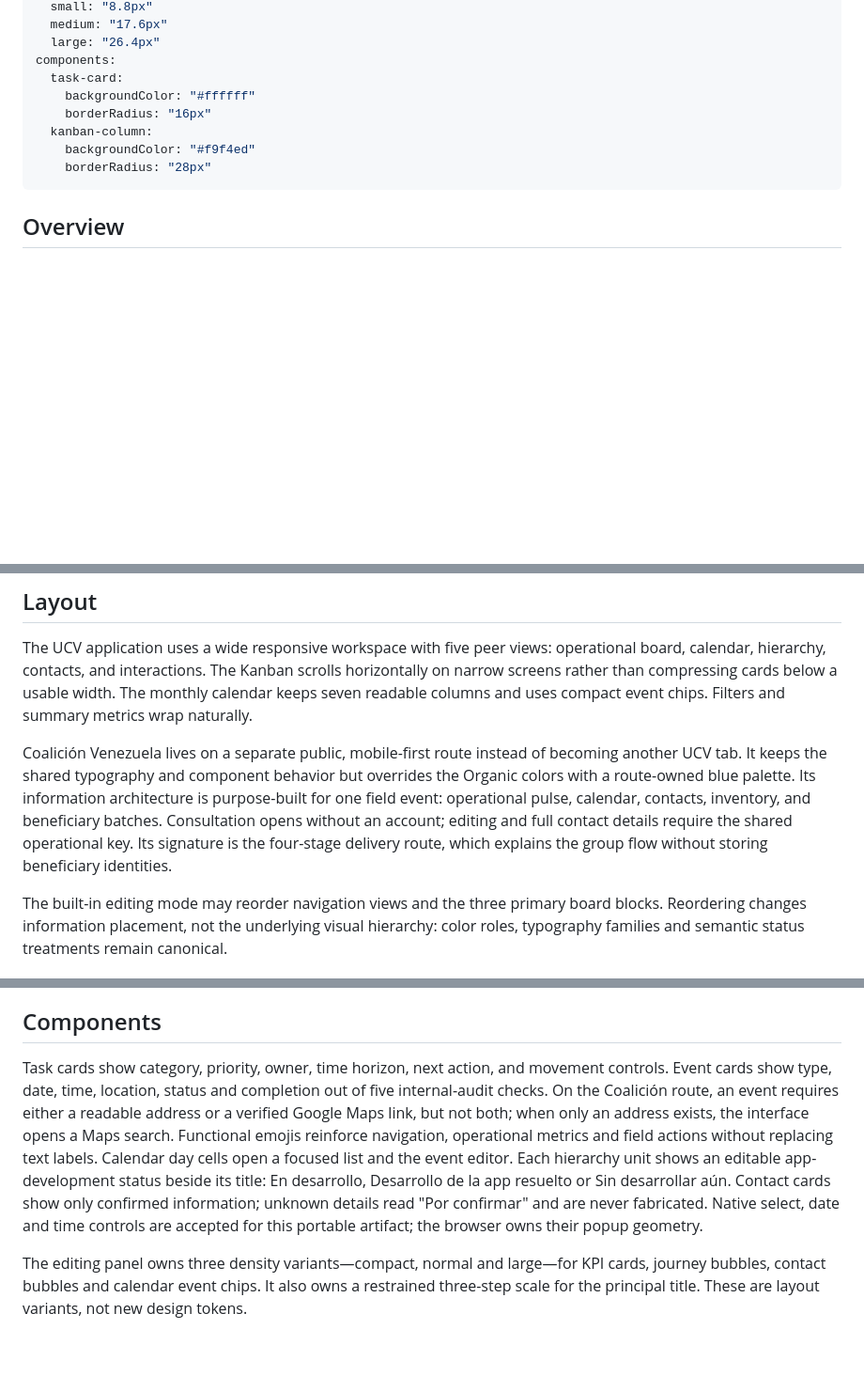
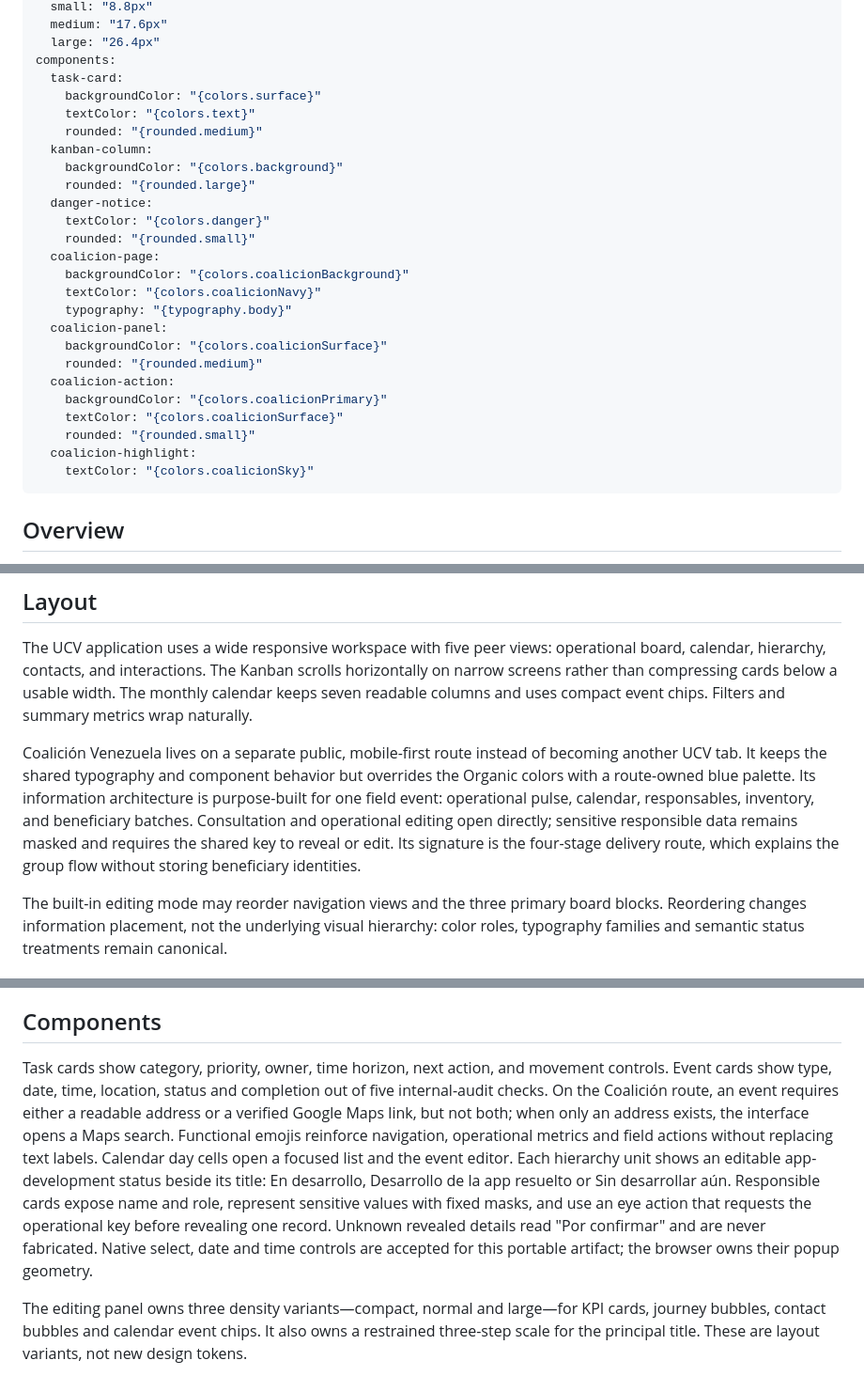
Before and after one commit to Proyectosccs/Dashboard-Gestion-y-Seguimiento, a Markdown page: DESIGN.md, 3 parts joined by grey strips. Shown at 94% size. GitHub-like rendering; blank space fills up the shorter version.

Commit message:
Update DESIGN.md for protected responsible details

```diff
--- a/DESIGN.md
+++ b/DESIGN.md
@@ -27,11 +27,28 @@ spacing:
   large: "26.4px"
 components:
   task-card:
-    backgroundColor: "#ffffff"
-    borderRadius: "16px"
+    backgroundColor: "{colors.surface}"
+    textColor: "{colors.text}"
+    rounded: "{rounded.medium}"
   kanban-column:
-    backgroundColor: "#f9f4ed"
-    borderRadius: "28px"
+    backgroundColor: "{colors.background}"
+    rounded: "{rounded.large}"
+  danger-notice:
+    textColor: "{colors.danger}"
+    rounded: "{rounded.small}"
+  coalicion-page:
+    backgroundColor: "{colors.coalicionBackground}"
+    textColor: "{colors.coalicionNavy}"
+    typography: "{typography.body}"
+  coalicion-panel:
+    backgroundColor: "{colors.coalicionSurface}"
+    rounded: "{rounded.medium}"
+  coalicion-action:
+    backgroundColor: "{colors.coalicionPrimary}"
+    textColor: "{colors.coalicionSurface}"
+    rounded: "{rounded.small}"
+  coalicion-highlight:
+    textColor: "{colors.coalicionSky}"
 ---
 
 ## Overview
@@ -52,7 +69,7 @@ Caprasimo is reserved for page and section headings. Figtree carries controls, t
 
 The UCV application uses a wide responsive workspace with five peer views: operational board, calendar, hierarchy, contacts, and interactions. The Kanban scrolls horizontally on narrow screens rather than compressing cards below a usable width. The monthly calendar keeps seven readable columns and uses compact event chips. Filters and summary metrics wrap naturally.
 
-Coalición Venezuela lives on a separate public, mobile-first route instead of becoming another UCV tab. It keeps the shared typography and component behavior but overrides the Organic colors with a route-owned blue palette. Its information architecture is purpose-built for one field event: operational pulse, calendar, contacts, inventory, and beneficiary batches. Consultation opens without an account; editing and full contact details require the shared operational key. Its signature is the four-stage delivery route, which explains the group flow without storing beneficiary identities.
+Coalición Venezuela lives on a separate public, mobile-first route instead of becoming another UCV tab. It keeps the shared typography and component behavior but overrides the Organic colors with a route-owned blue palette. Its information architecture is purpose-built for one field event: operational pulse, calendar, responsables, inventory, and beneficiary batches. Consultation and operational editing open directly; sensitive responsible data remains masked and requires the shared key to reveal or edit. Its signature is the four-stage delivery route, which explains the group flow without storing beneficiary identities.
 
 The built-in editing mode may reorder navigation views and the three primary board blocks. Reordering changes information placement, not the underlying visual hierarchy: color roles, typography families and semantic status treatments remain canonical.
 
@@ -66,7 +83,7 @@ Containers are generously rounded. Controls and compact status markers use pill
 
 ## Components
 
-Task cards show category, priority, owner, time horizon, next action, and movement controls. Event cards show type, date, time, location, status and completion out of five internal-audit checks. On the Coalición route, an event requires either a readable address or a verified Google Maps link, but not both; when only an address exists, the interface opens a Maps search. Functional emojis reinforce navigation, operational metrics and field actions without replacing text labels. Calendar day cells open a focused list and the event editor. Each hierarchy unit shows an editable app-development status beside its title: En desarrollo, Desarrollo de la app resuelto or Sin desarrollar aún. Contact cards show only confirmed information; unknown details read "Por confirmar" and are never fabricated. Native select, date and time controls are accepted for this portable artifact; the browser owns their popup geometry.
+Task cards show category, priority, owner, time horizon, next action, and movement controls. Event cards show type, date, time, location, status and completion out of five internal-audit checks. On the Coalición route, an event requires either a readable address or a verified Google Maps link, but not both; when only an address exists, the interface opens a Maps search. Functional emojis reinforce navigation, operational metrics and field actions without replacing text labels. Calendar day cells open a focused list and the event editor. Each hierarchy unit shows an editable app-development status beside its title: En desarrollo, Desarrollo de la app resuelto or Sin desarrollar aún. Responsible cards expose name and role, represent sensitive values with fixed masks, and use an eye action that requests the operational key before revealing one record. Unknown revealed details read "Por confirmar" and are never fabricated. Native select, date and time controls are accepted for this portable artifact; the browser owns their popup geometry.
 
 The editing panel owns three density variants—compact, normal and large—for KPI cards, journey bubbles, contact bubbles and calendar event chips. It also owns a restrained three-step scale for the principal title. These are layout variants, not new design tokens.
 
```
